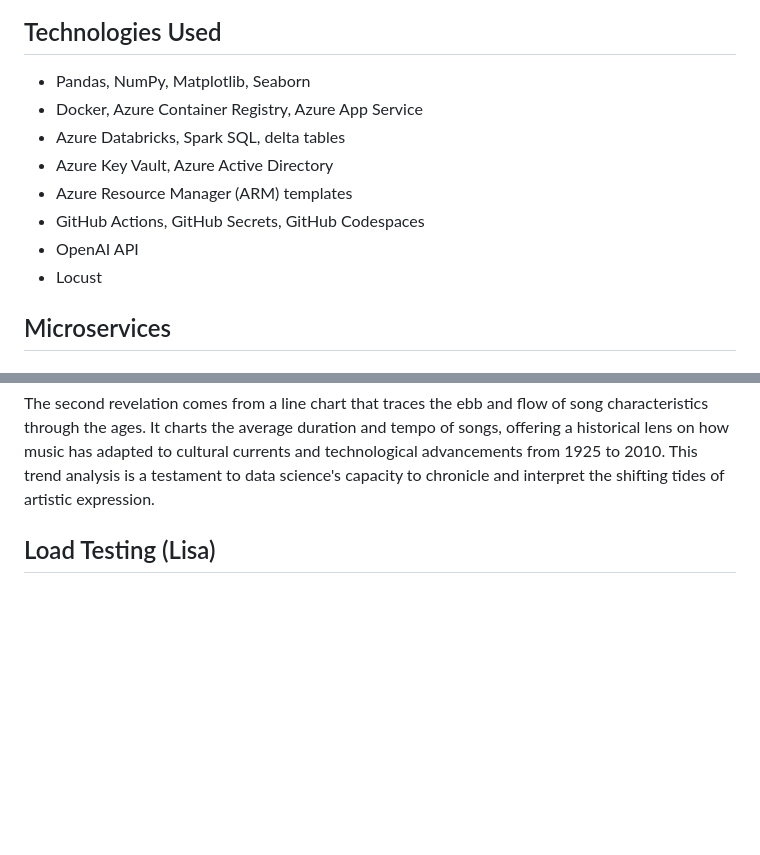
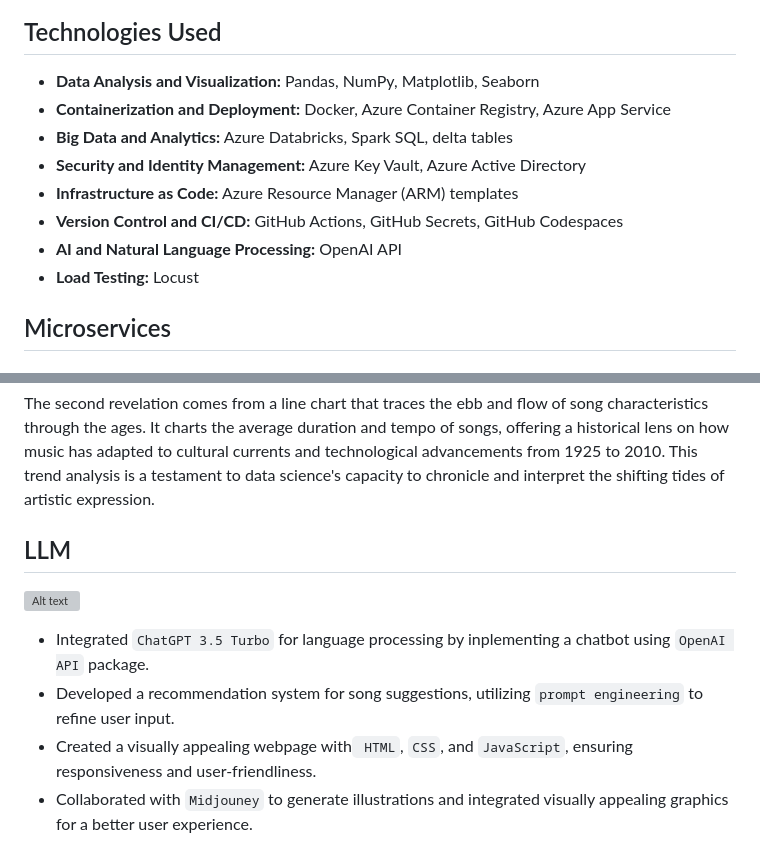
Before and after one commit to minlingz/HarmonyHarbor, a Markdown page: README.MD, 2 parts joined by grey strips. Rendered like a GitHub page; blank space fills up the shorter version; grey boxes are pictures that could not be loaded.

```diff
--- a/README.MD
+++ b/README.MD
@@ -33,14 +33,14 @@
 
 ## Technologies Used
 
-- Pandas, NumPy, Matplotlib, Seaborn
-- Docker, Azure Container Registry, Azure App Service
-- Azure Databricks, Spark SQL, delta tables
-- Azure Key Vault, Azure Active Directory
-- Azure Resource Manager (ARM) templates
-- GitHub Actions, GitHub Secrets, GitHub Codespaces
-- OpenAI API
-- Locust
+- **Data Analysis and Visualization:** Pandas, NumPy, Matplotlib, Seaborn
+- **Containerization and Deployment:** Docker, Azure Container Registry, Azure App Service
+- **Big Data and Analytics:** Azure Databricks, Spark SQL, delta tables
+- **Security and Identity Management:** Azure Key Vault, Azure Active Directory
+- **Infrastructure as Code:** Azure Resource Manager (ARM) templates
+- **Version Control and CI/CD:** GitHub Actions, GitHub Secrets, GitHub Codespaces
+- **AI and Natural Language Processing:** OpenAI API
+- **Load Testing:** Locust
 
 ## Microservices
 
@@ -133,5 +133,10 @@ The first finding, depicted in a radar chart, encapsulates the distinctive music
 
 The second revelation comes from a line chart that traces the ebb and flow of song characteristics through the ages. It charts the average duration and tempo of songs, offering a historical lens on how music has adapted to cultural currents and technological advancements from 1925 to 2010. This trend analysis is a testament to data science's capacity to chronicle and interpret the shifting tides of artistic expression.
 
-## Load Testing (Lisa)
+## LLM
+![Alt text](images/chatbot.png)
+* Integrated `ChatGPT 3.5 Turbo` for language processing by inplementing a chatbot using `OpenAI API` package.
+* Developed a recommendation system for song suggestions, utilizing `prompt engineering` to refine user input.
+* Created a visually appealing webpage with` HTML`, `CSS`, and `JavaScript`, ensuring responsiveness and user-friendliness.
+* Collaborated with `Midjouney` to generate illustrations and integrated visually appealing graphics for a better user experience.
 
```
Also changed, not shown: other parts of README.MD (+12 -2 lines), images/locust_demo.png (added), images/response.png (added), images/responsetime.png (added), 2 other files.
